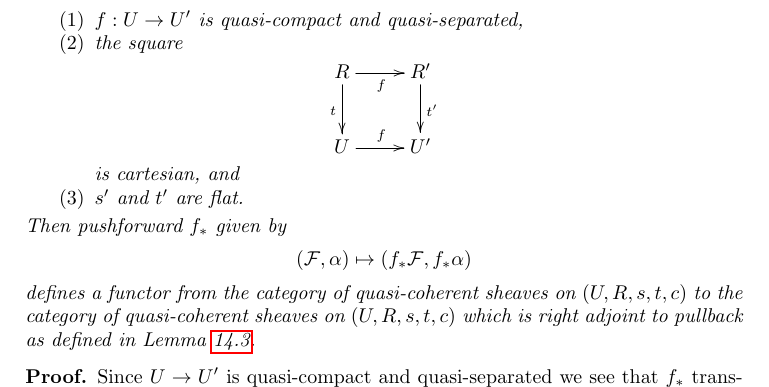
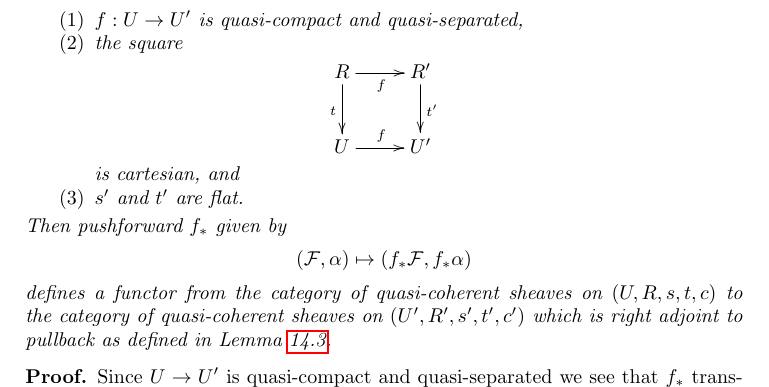
Before and after one commit to stacks/stacks-project, a LaTeX document (groupoids.tex): part of page 26 of 47, cut so that both start at the same text. Compiled offline with pdfLaTeX.

Commit message:
Fix typo in groupoids.tex
THanks to Matthieu Romagny
http://stacks.math.columbia.edu/tag/03LH#comment-1475

```diff
--- a/groupoids.tex
+++ b/groupoids.tex
@@ -2410,7 +2410,7 @@ $$
 $$
 defines a functor from the category of quasi-coherent sheaves on
 $(U, R, s, t, c)$ to the category of quasi-coherent sheaves on
-$(U, R, s, t, c)$ which is right adjoint to pullback as defined in
+$(U', R', s', t', c')$ which is right adjoint to pullback as defined in
 Lemma \ref{lemma-pullback}.
 \end{lemma}
 
```
